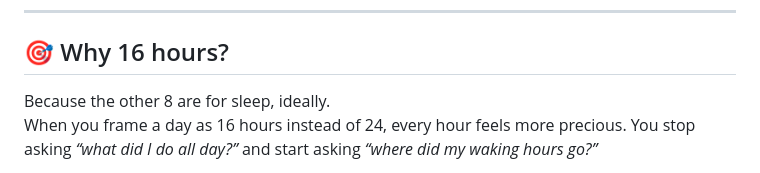
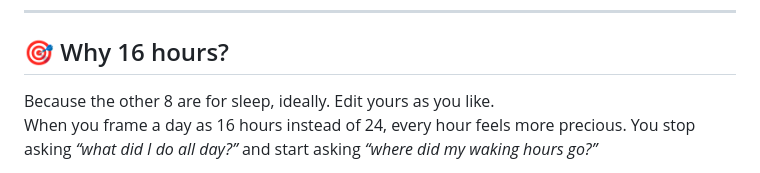
Before and after one commit to Trevon-Swift/Waking-Hours, a Markdown page: README.md, the part around the change. Drawn GitHub-style.

Commit message:
Edit README to suggest customizing sleep hours
Updated text to encourage editing of the sleep section.

```diff
--- a/README.md
+++ b/README.md
@@ -41,7 +41,7 @@ It’s part timer, part journal, part ritual.
 
 ## 🎯 Why 16 hours?
 
-Because the other 8 are for sleep, ideally.
+Because the other 8 are for sleep, ideally. Edit yours as you like.
 When you frame a day as 16 hours instead of 24, every hour feels more precious. You stop asking *“what did I do all day?”* and start asking *“where did my waking hours go?”*
 
 The quote – *“the lesson of time is time only lessens”* – is the line that sparked this project. It’s not meant to be nihilistic. It’s a call to spend our time deliberately with discernment, instead of letting it waste away with regret.
```
